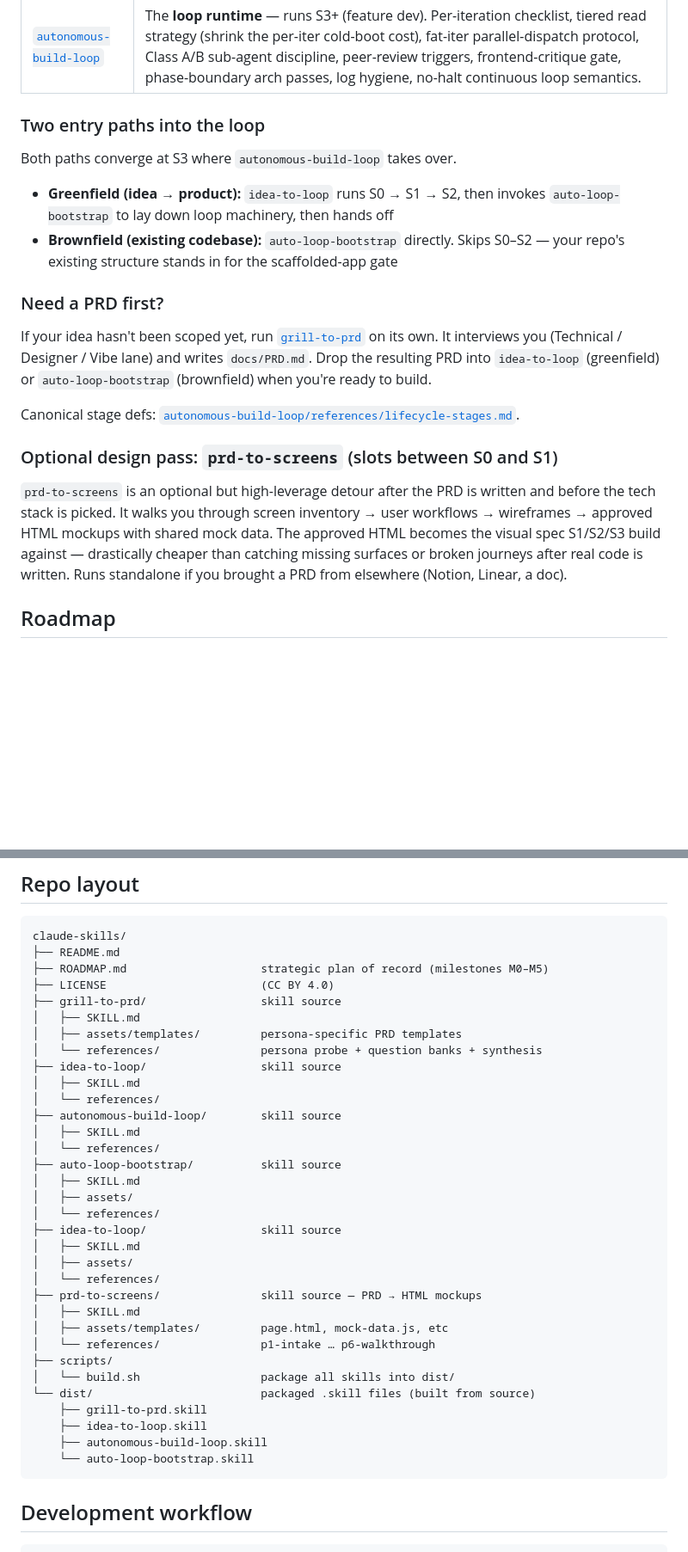
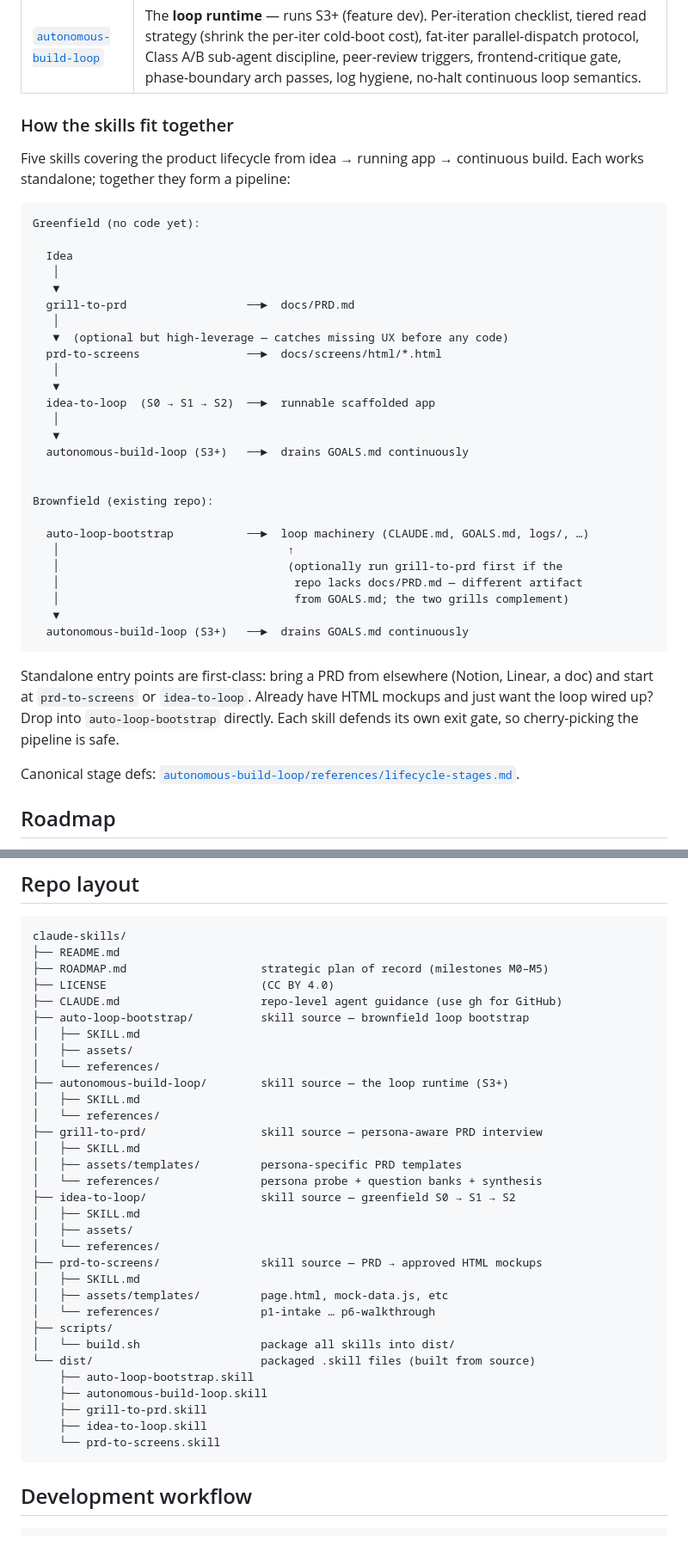
Before and after one commit to radroid/claude-skills, a Markdown page: README.md, 2 parts joined by grey strips. Shown at 86% size. Drawn GitHub-style; blank space fills up the shorter version.

Commit message:
docs: README — consolidated overview + Quick start surfaces grill-to-prd / prd-to-screens (#32)
Replaces three short add-on sub-sections with one "How the skills fit together"
section anchored by an ASCII flow diagram covering both greenfield and
brownfield pipelines. Quick start spells out what idea-to-loop chains
internally and adds the grill-to-prd option for brownfield repos lacking a
PRD. Cleans up merge artifacts in the repo layout (duplicate idea-to-loop
entry, missing prd-to-screens.skill in dist list, missing CLAUDE.md).

README only — no skill code changes.

Co-Authored-By: Claude Opus 4.7 (1M context) <noreply@anthropic.com>

````diff
--- a/README.md
+++ b/README.md
@@ -12,27 +12,46 @@ Skills for [Claude Code](https://claude.com/claude-code).
 | [`auto-loop-bootstrap`](./auto-loop-bootstrap/) | **Brownfield bootstrap** — stands up loop machinery on an **existing repo** (skips S0–S2). Scaffolds `CLAUDE.md`, `GOALS.md`, `ARCHITECTURE.md`, `PLAN.md`, `logs/`, and drops in the `auto-loop.py` driver script. Invokes `grill-me` to extract a backlog when one doesn't exist. Pairs with `autonomous-build-loop`. |
 | [`autonomous-build-loop`](./autonomous-build-loop/) | The **loop runtime** — runs S3+ (feature dev). Per-iteration checklist, tiered read strategy (shrink the per-iter cold-boot cost), fat-iter parallel-dispatch protocol, Class A/B sub-agent discipline, peer-review triggers, frontend-critique gate, phase-boundary arch passes, log hygiene, no-halt continuous loop semantics. |
 
-### Two entry paths into the loop
+### How the skills fit together
 
-Both paths converge at S3 where `autonomous-build-loop` takes over.
+Five skills covering the product lifecycle from idea → running app → continuous build.
+Each works standalone; together they form a pipeline:
 
-- **Greenfield (idea → product):** `idea-to-loop` runs S0 → S1 → S2, then invokes `auto-loop-bootstrap` to lay down loop machinery, then hands off
-- **Brownfield (existing codebase):** `auto-loop-bootstrap` directly. Skips S0–S2 — your repo's existing structure stands in for the scaffolded-app gate
+```text
+Greenfield (no code yet):
 
-### Need a PRD first?
+  Idea
+   │
+   ▼
+  grill-to-prd                  ──►  docs/PRD.md
+   │
+   ▼  (optional but high-leverage — catches missing UX before any code)
+  prd-to-screens                ──►  docs/screens/html/*.html
+   │
+   ▼
+  idea-to-loop  (S0 → S1 → S2)  ──►  runnable scaffolded app
+   │
+   ▼
+  autonomous-build-loop (S3+)   ──►  drains GOALS.md continuously
 
-If your idea hasn't been scoped yet, run [`grill-to-prd`](./grill-to-prd/) on its own. It interviews you (Technical / Designer / Vibe lane) and writes `docs/PRD.md`. Drop the resulting PRD into `idea-to-loop` (greenfield) or `auto-loop-bootstrap` (brownfield) when you're ready to build.
+
+Brownfield (existing repo):
+
+  auto-loop-bootstrap           ──►  loop machinery (CLAUDE.md, GOALS.md, logs/, …)
+   │                                  ↑
+   │                                  (optionally run grill-to-prd first if the
+   │                                   repo lacks docs/PRD.md — different artifact
+   │                                   from GOALS.md; the two grills complement)
+   ▼
+  autonomous-build-loop (S3+)   ──►  drains GOALS.md continuously
+```
+
+Standalone entry points are first-class: bring a PRD from elsewhere (Notion, Linear, a
+doc) and start at `prd-to-screens` or `idea-to-loop`. Already have HTML mockups and just
+want the loop wired up? Drop into `auto-loop-bootstrap` directly. Each skill defends its
+own exit gate, so cherry-picking the pipeline is safe.
 
 Canonical stage defs: [`autonomous-build-loop/references/lifecycle-stages.md`](./autonomous-build-loop/references/lifecycle-stages.md).
-
-### Optional design pass: `prd-to-screens` (slots between S0 and S1)
-
-`prd-to-screens` is an optional but high-leverage detour after the PRD is written and
-before the tech stack is picked. It walks you through screen inventory → user workflows →
-wireframes → approved HTML mockups with shared mock data. The approved HTML becomes the
-visual spec S1/S2/S3 build against — drastically cheaper than catching missing surfaces or
-broken journeys after real code is written. Runs standalone if you brought a PRD from
-elsewhere (Notion, Linear, a doc).
 
 ## Roadmap
 
@@ -165,35 +189,34 @@ claude-skills/
 ├── README.md
 ├── ROADMAP.md                    strategic plan of record (milestones M0–M5)
 ├── LICENSE                       (CC BY 4.0)
-├── grill-to-prd/                 skill source
+├── CLAUDE.md                     repo-level agent guidance (use gh for GitHub)
+├── auto-loop-bootstrap/          skill source — brownfield loop bootstrap
+│   ├── SKILL.md
+│   ├── assets/
+│   └── references/
+├── autonomous-build-loop/        skill source — the loop runtime (S3+)
+│   ├── SKILL.md
+│   └── references/
+├── grill-to-prd/                 skill source — persona-aware PRD interview
 │   ├── SKILL.md
 │   ├── assets/templates/         persona-specific PRD templates
 │   └── references/               persona probe + question banks + synthesis
-├── idea-to-loop/                 skill source
-│   ├── SKILL.md
-│   └── references/
-├── autonomous-build-loop/        skill source
-│   ├── SKILL.md
-│   └── references/
-├── auto-loop-bootstrap/          skill source
+├── idea-to-loop/                 skill source — greenfield S0 → S1 → S2
 │   ├── SKILL.md
 │   ├── assets/
 │   └── references/
-├── idea-to-loop/                 skill source
-│   ├── SKILL.md
-│   ├── assets/
-│   └── references/
-├── prd-to-screens/               skill source — PRD → HTML mockups
+├── prd-to-screens/               skill source — PRD → approved HTML mockups
 │   ├── SKILL.md
 │   ├── assets/templates/         page.html, mock-data.js, etc
 │   └── references/               p1-intake … p6-walkthrough
 ├── scripts/
 │   └── build.sh                  package all skills into dist/
 └── dist/                         packaged .skill files (built from source)
+    ├── auto-loop-bootstrap.skill
+    ├── autonomous-build-loop.skill
     ├── grill-to-prd.skill
     ├── idea-to-loop.skill
-    ├── autonomous-build-loop.skill
-    └── auto-loop-bootstrap.skill
+    └── prd-to-screens.skill
 ```
 
 ## Development workflow
````
Also changed, not shown: other parts of README.md (+6 -1 lines).
